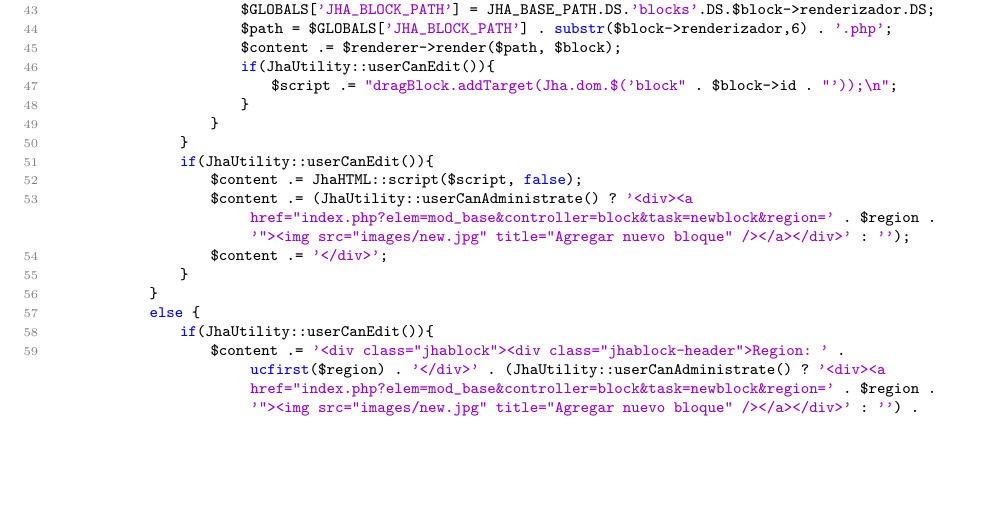
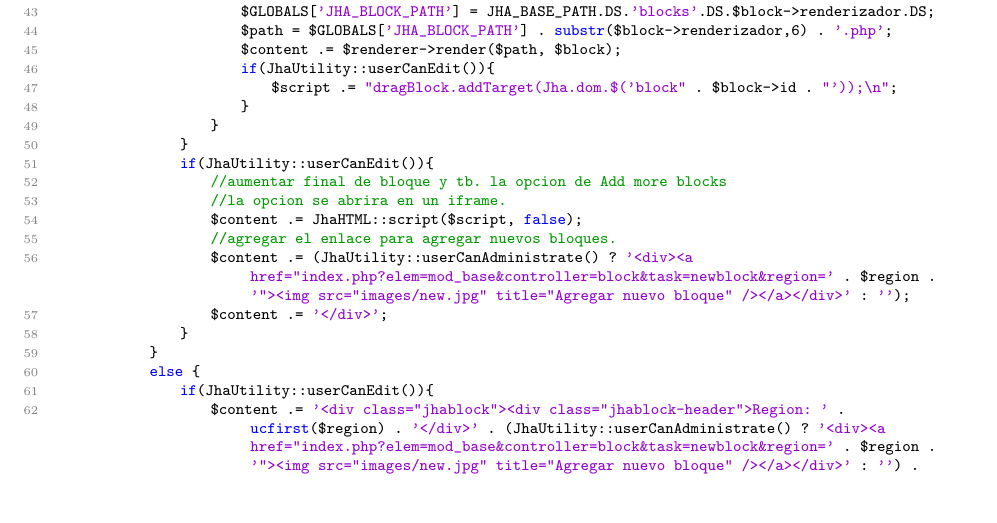
Before and after one commit to jhaley/icms_documentation, a LaTeX document (001_principal_Principal.tex, which reads codigos/022_ejemplo_ejemplo022.tex): part of page 45 of 74, cut so that both start at the same text, the shorter picture padded with empty space. Compiled offline with pdfLaTeX.

Commit message:
v3.2.1c
Signed-off-by: Richard Jaldin <ric.jhaley@gmail.com>

```diff
--- a/codigos/022_ejemplo_ejemplo022.tex
+++ b/codigos/022_ejemplo_ejemplo022.tex
@@ -50,7 +50,10 @@ ob_start();
 					}
 				}
 				if(JhaUtility::userCanEdit()){
+					//aumentar final de bloque y tb. la opcion de Add more blocks
+					//la opcion se abrira en un iframe.
 					$content .= JhaHTML::script($script, false);
+					//agregar el enlace para agregar nuevos bloques.
 					$content .= (JhaUtility::userCanAdministrate() ? '<div><a href="index.php?elem=mod_base&controller=block&task=newblock&region=' . $region . '"><img src="images/new.jpg" title="Agregar nuevo bloque" /></a></div>' : '');
 					$content .= '</div>';
 				}
```
Also changed, not shown: 001_principal_Principal.pdf, codigos/024_ejemplo_ejemplo024.tex (indentation only), codigos/025_ejemplo_ejemplo025.tex (indentation only), codigos/026_ejemplo_ejemplo026.tex (indentation only), codigos/027_ejemplo_ejemplo027.tex (indentation only), codigos/028_ejemplo_ejemplo028.tex (indentation only), codigos/029_ejemplo_ejemplo029.tex (indentation only). Lines whose indentation alone changed are shown as unchanged.
